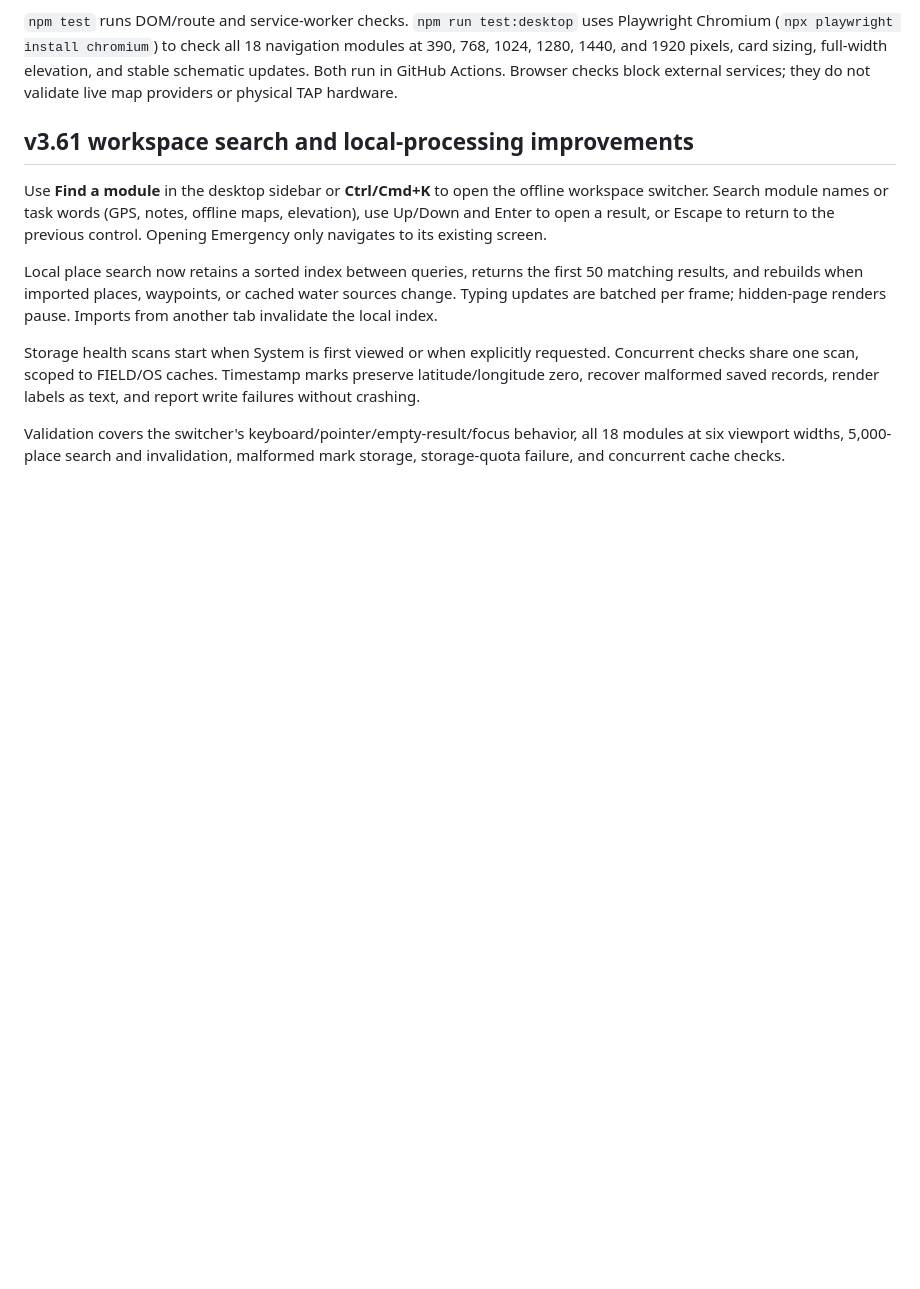
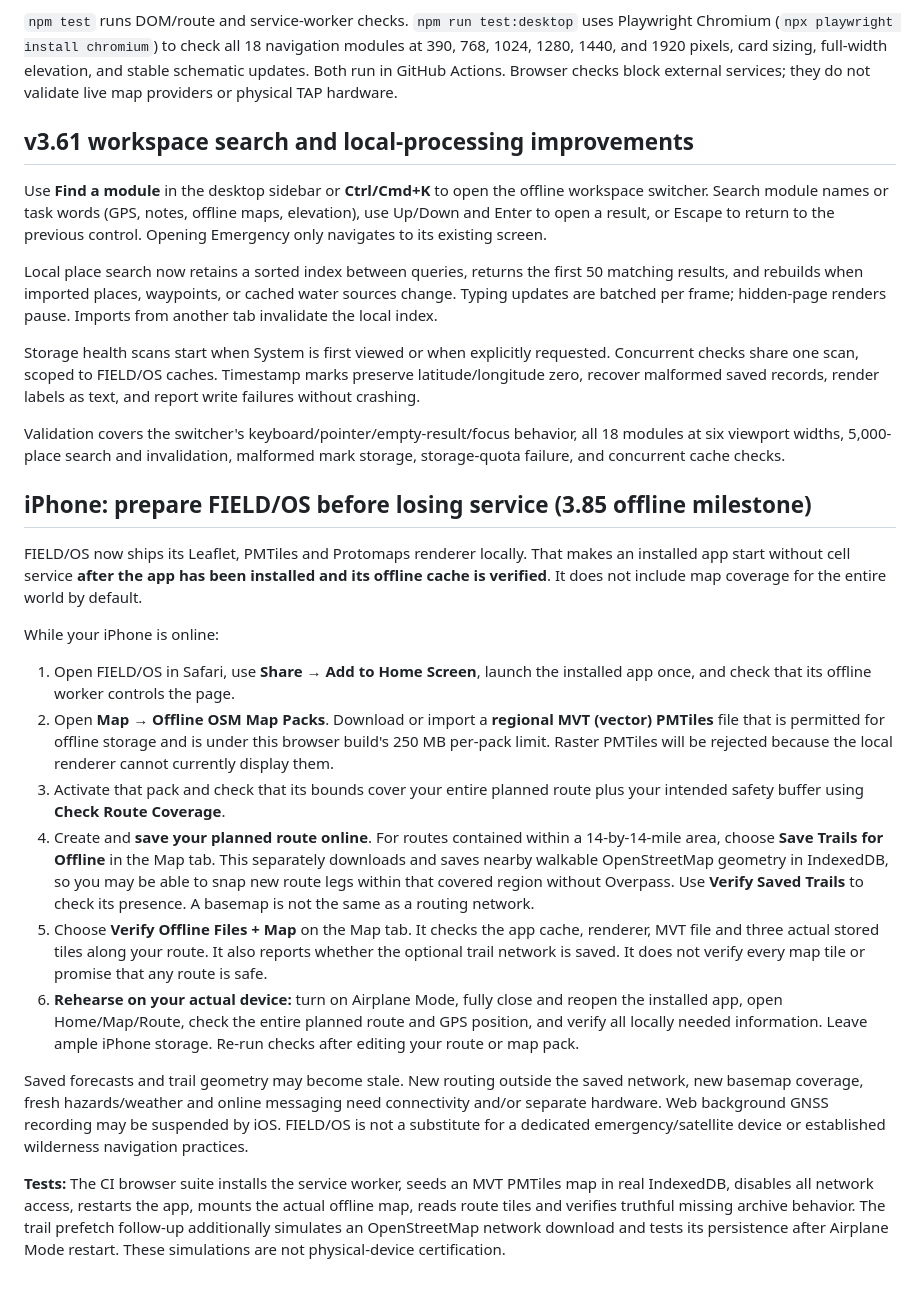
Before and after one commit to emdubr/field-os, a Markdown page: README.md, the part around the change. GitHub-like rendering; blank space fills up the shorter version.

Commit message:
Document complete iPhone pre-trip map and trail network downloads with physical airplane-mode verification

```diff
--- a/README.md
+++ b/README.md
@@ -102,3 +102,49 @@ records, render labels as text, and report write failures without crashing.
 Validation covers the switcher's keyboard/pointer/empty-result/focus behavior,
 all 18 modules at six viewport widths, 5,000-place search and invalidation,
 malformed mark storage, storage-quota failure, and concurrent cache checks.
+
+
+## iPhone: prepare FIELD/OS before losing service (3.85 offline milestone)
+
+FIELD/OS now ships its Leaflet, PMTiles and Protomaps renderer locally. That
+makes an installed app start without cell service **after the app has been
+installed and its offline cache is verified**. It does not include map coverage
+for the entire world by default.
+
+While your iPhone is online:
+
+1. Open FIELD/OS in Safari, use **Share → Add to Home Screen**, launch the
+   installed app once, and check that its offline worker controls the page.
+2. Open **Map → Offline OSM Map Packs**. Download or import a **regional MVT
+   (vector) PMTiles** file that is permitted for offline storage and is under
+   this browser build's 250 MB per-pack limit. Raster PMTiles will be rejected
+   because the local renderer cannot currently display them.
+3. Activate that pack and check that its bounds cover your entire planned
+   route plus your intended safety buffer using **Check Route Coverage**.
+4. Create and **save your planned route online**. For routes contained within
+   a 14-by-14-mile area, choose **Save Trails for Offline** in the Map tab.
+   This separately downloads and saves nearby walkable OpenStreetMap geometry
+   in IndexedDB, so you may be able to snap new route legs within that
+   covered region without Overpass. Use **Verify Saved Trails** to check its
+   presence. A basemap is not the same as a routing network.
+5. Choose **Verify Offline Files + Map** on the Map tab. It checks the app
+   cache, renderer, MVT file and three actual stored tiles along your route.
+   It also reports whether the optional trail network is saved. It does not
+   verify every map tile or promise that any route is safe.
+6. **Rehearse on your actual device:** turn on Airplane Mode, fully close and
+   reopen the installed app, open Home/Map/Route, check the entire planned
+   route and GPS position, and verify all locally needed information. Leave
+   ample iPhone storage. Re-run checks after editing your route or map pack.
+
+Saved forecasts and trail geometry may become stale. New routing outside the
+saved network, new basemap coverage, fresh hazards/weather and online messaging
+need connectivity and/or separate hardware. Web background GNSS recording
+may be suspended by iOS. FIELD/OS is not a substitute for a dedicated
+emergency/satellite device or established wilderness navigation practices.
+
+**Tests:** The CI browser suite installs the service worker, seeds an MVT
+PMTiles map in real IndexedDB, disables all network access, restarts the app,
+mounts the actual offline map, reads route tiles and verifies truthful missing
+archive behavior. The trail prefetch follow-up additionally simulates an
+OpenStreetMap network download and tests its persistence after Airplane Mode
+restart. These simulations are not physical-device certification.
```
